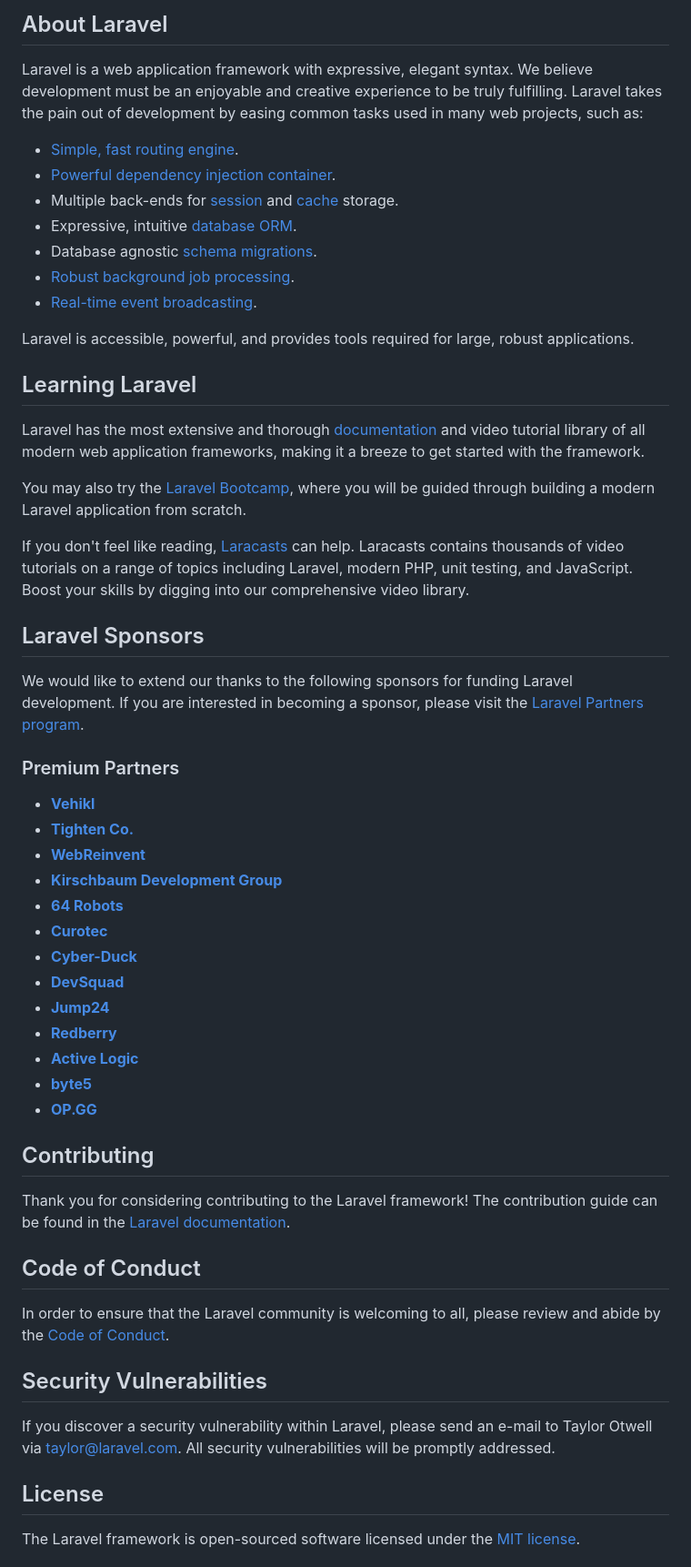
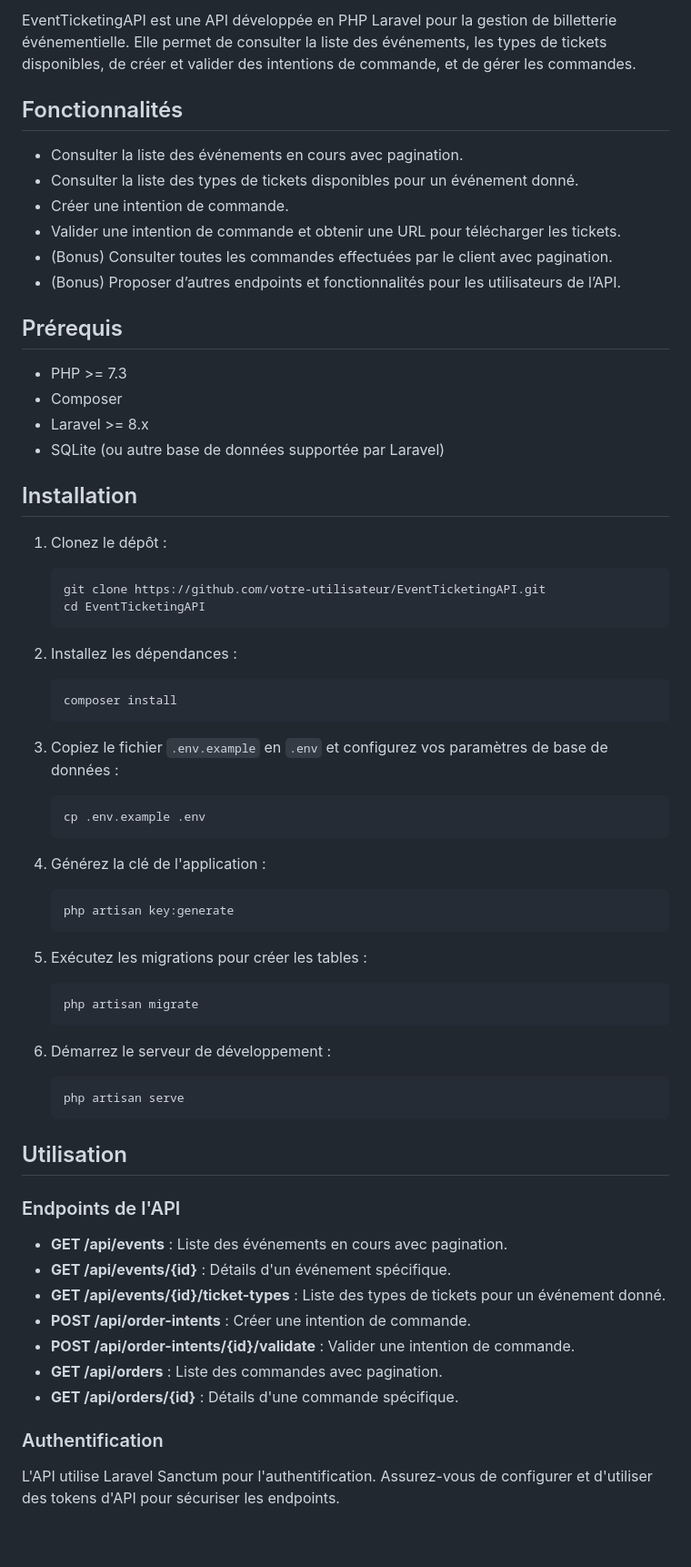
Before and after one commit to EtudiantFabre/EventTicketApi, a Markdown page: README.md, the part around the change printed below. Shown: that part at 91% size. Rendered like a GitHub page; blank space fills up the shorter version.

Commit message:
"Updated README.md to replace Laravel documentation with EventTicketingAPI description, features, prerequisites, installation, and usage instructions."

````diff
--- a/README.md
+++ b/README.md
@@ -9,58 +4,74 @@
 
-## About Laravel
+EventTicketingAPI est une API développée en PHP Laravel pour la gestion de billetterie événementielle. Elle permet de consulter la liste des événements, les types de tickets disponibles, de créer et valider des intentions de commande, et de gérer les commandes.
 
-Laravel is a web application framework with expressive, elegant syntax. We believe development must be an enjoyable and creative experience to be truly fulfilling. Laravel takes the pain out of development by easing common tasks used in many web projects, such as:
+## Fonctionnalités
 
-- [Simple, fast routing engine](https://laravel.com/docs/routing).
-- [Powerful dependency injection container](https://laravel.com/docs/container).
-- Multiple back-ends for [session](https://laravel.com/docs/session) and [cache](https://laravel.com/docs/cache) storage.
-- Expressive, intuitive [database ORM](https://laravel.com/docs/eloquent).
-- Database agnostic [schema migrations](https://laravel.com/docs/migrations).
-- [Robust background job processing](https://laravel.com/docs/queues).
-- [Real-time event broadcasting](https://laravel.com/docs/broadcasting).
+- Consulter la liste des événements en cours avec pagination.
+- Consulter la liste des types de tickets disponibles pour un événement donné.
+- Créer une intention de commande.
+- Valider une intention de commande et obtenir une URL pour télécharger les tickets.
+- (Bonus) Consulter toutes les commandes effectuées par le client avec pagination.
+- (Bonus) Proposer d’autres endpoints et fonctionnalités pour les utilisateurs de l’API.
 
-Laravel is accessible, powerful, and provides tools required for large, robust applications.
+## Prérequis
 
-## Learning Laravel
+- PHP >= 7.3
+- Composer
+- Laravel >= 8.x
+- SQLite (ou autre base de données supportée par Laravel)
 
-Laravel has the most extensive and thorough [documentation](https://laravel.com/docs) and video tutorial library of all modern web application frameworks, making it a breeze to get started with the framework.
+## Installation
 
-You may also try the [Laravel Bootcamp](https://bootcamp.laravel.com), where you will be guided through building a modern Laravel application from scratch.
+1. Clonez le dépôt :
 
-If you don't feel like reading, [Laracasts](https://laracasts.com) can help. Laracasts contains thousands of video tutorials on a range of topics including Laravel, modern PHP, unit testing, and JavaScript. Boost your skills by digging into our comprehensive video library.
+    ```bash
+    git clone https://github.com/votre-utilisateur/EventTicketingAPI.git
+    cd EventTicketingAPI
+    ```
 
-## Laravel Sponsors
+2. Installez les dépendances :
 
-We would like to extend our thanks to the following sponsors for funding Laravel development. If you are interested in becoming a sponsor, please visit the [Laravel Partners program](https://partners.laravel.com).
+    ```bash
+    composer install
+    ```
 
-### Premium Partners
+3. Copiez le fichier `.env.example` en `.env` et configurez vos paramètres de base de données :
 
-- **[Vehikl](https://vehikl.com/)**
-- **[Tighten Co.](https://tighten.co)**
-- **[WebReinvent](https://webreinvent.com/)**
-- **[Kirschbaum Development Group](https://kirschbaumdevelopment.com)**
-- **[64 Robots](https://64robots.com)**
-- **[Curotec](https://www.curotec.com/services/technologies/laravel/)**
-- **[Cyber-Duck](https://cyber-duck.co.uk)**
-- **[DevSquad](https://devsquad.com/hire-laravel-developers)**
-- **[Jump24](https://jump24.co.uk)**
-- **[Redberry](https://redberry.international/laravel/)**
-- **[Active Logic](https://activelogic.com)**
-- **[byte5](https://byte5.de)**
-- **[OP.GG](https://op.gg)**
+    ```bash
+    cp .env.example .env
+    ```
 
-## Contributing
+4. Générez la clé de l'application :
 
-Thank you for considering contributing to the Laravel framework! The contribution guide can be found in the [Laravel documentation](https://laravel.com/docs/contributions).
+    ```bash
+    php artisan key:generate
+    ```
 
-## Code of Conduct
+5. Exécutez les migrations pour créer les tables :
 
-In order to ensure that the Laravel community is welcoming to all, please review and abide by the [Code of Conduct](https://laravel.com/docs/contributions#code-of-conduct).
+    ```bash
+    php artisan migrate
+    ```
 
-## Security Vulnerabilities
+6. Démarrez le serveur de développement :
 
-If you discover a security vulnerability within Laravel, please send an e-mail to Taylor Otwell via [taylor@laravel.com](mailto:taylor@laravel.com). All security vulnerabilities will be promptly addressed.
+    ```bash
+    php artisan serve
+    ```
 
-## License
+## Utilisation
 
-The Laravel framework is open-sourced software licensed under the [MIT license](https://opensource.org/licenses/MIT).
+### Endpoints de l'API
+
+- **GET /api/events** : Liste des événements en cours avec pagination.
+- **GET /api/events/{id}** : Détails d'un événement spécifique.
+- **GET /api/events/{id}/ticket-types** : Liste des types de tickets pour un événement donné.
+- **POST /api/order-intents** : Créer une intention de commande.
+- **POST /api/order-intents/{id}/validate** : Valider une intention de commande.
+- **GET /api/orders** : Liste des commandes avec pagination.
+- **GET /api/orders/{id}** : Détails d'une commande spécifique.
+
+### Authentification
+
+L'API utilise Laravel Sanctum pour l'authentification. Assurez-vous de configurer et d'utiliser des tokens d'API pour sécuriser les endpoints.
+
````
Also changed, not shown: other parts of README.md (+28 -7 lines).
